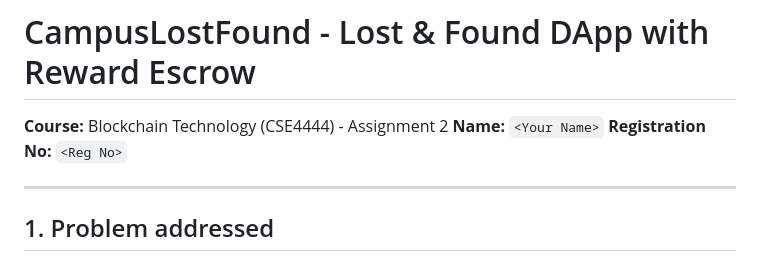
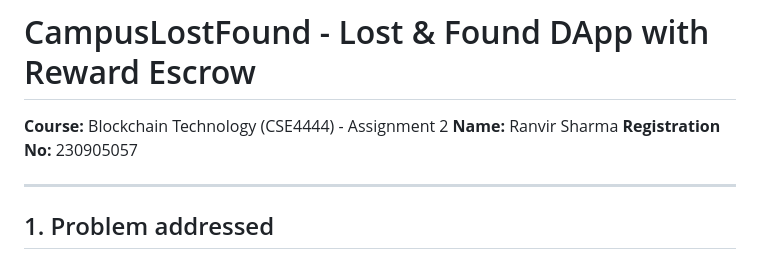
Before and after one commit to Ranvir18/Blockchain_Project, a Markdown page: README.md, the part around the change. Rendered like a GitHub page.

```diff
--- a/README.md
+++ b/README.md
@@ -1,7 +1,8 @@
 # CampusLostFound - Lost & Found DApp with Reward Escrow
 
 **Course:** Blockchain Technology (CSE4444) - Assignment 2
-**Name:** `<Your Name>`  **Registration No:** `<Reg No>`
+**Name:** Ranvir Sharma
+**Registration No:** 230905057
 
 ---
 
```
